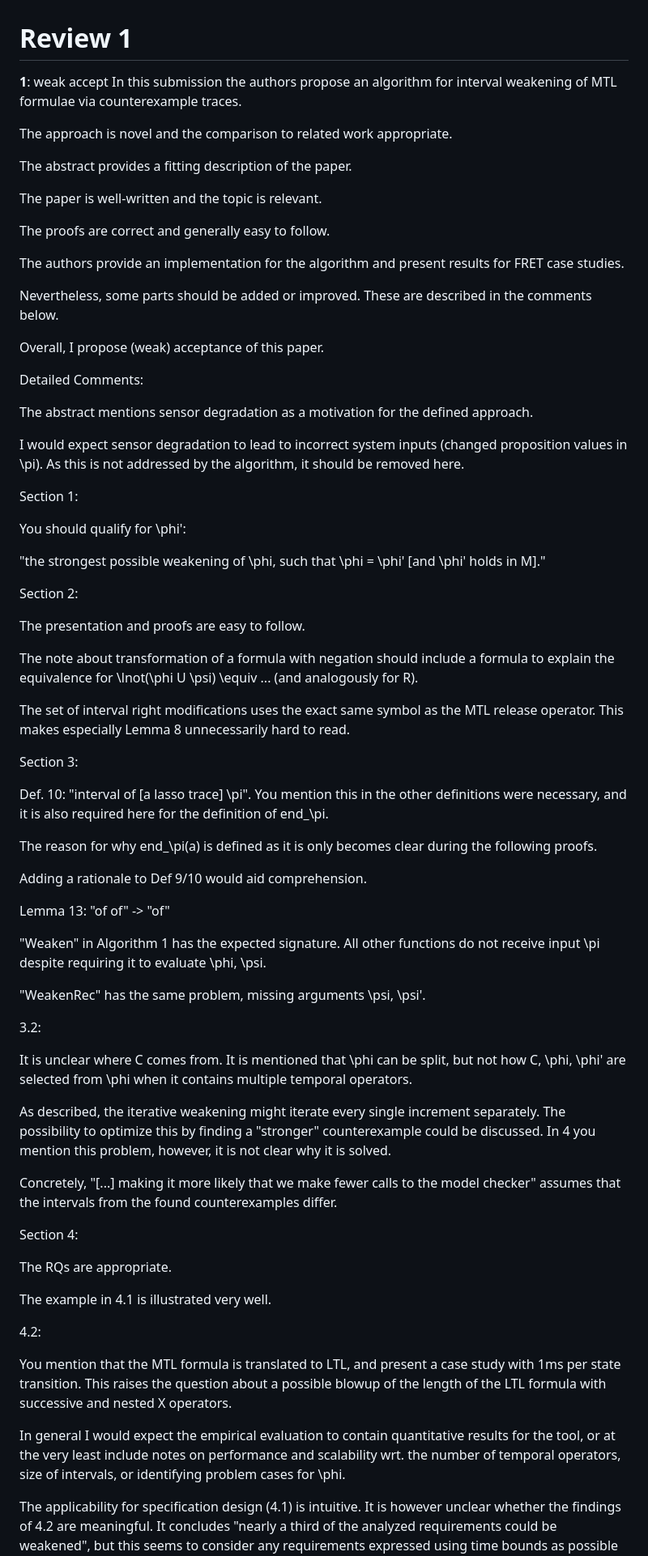
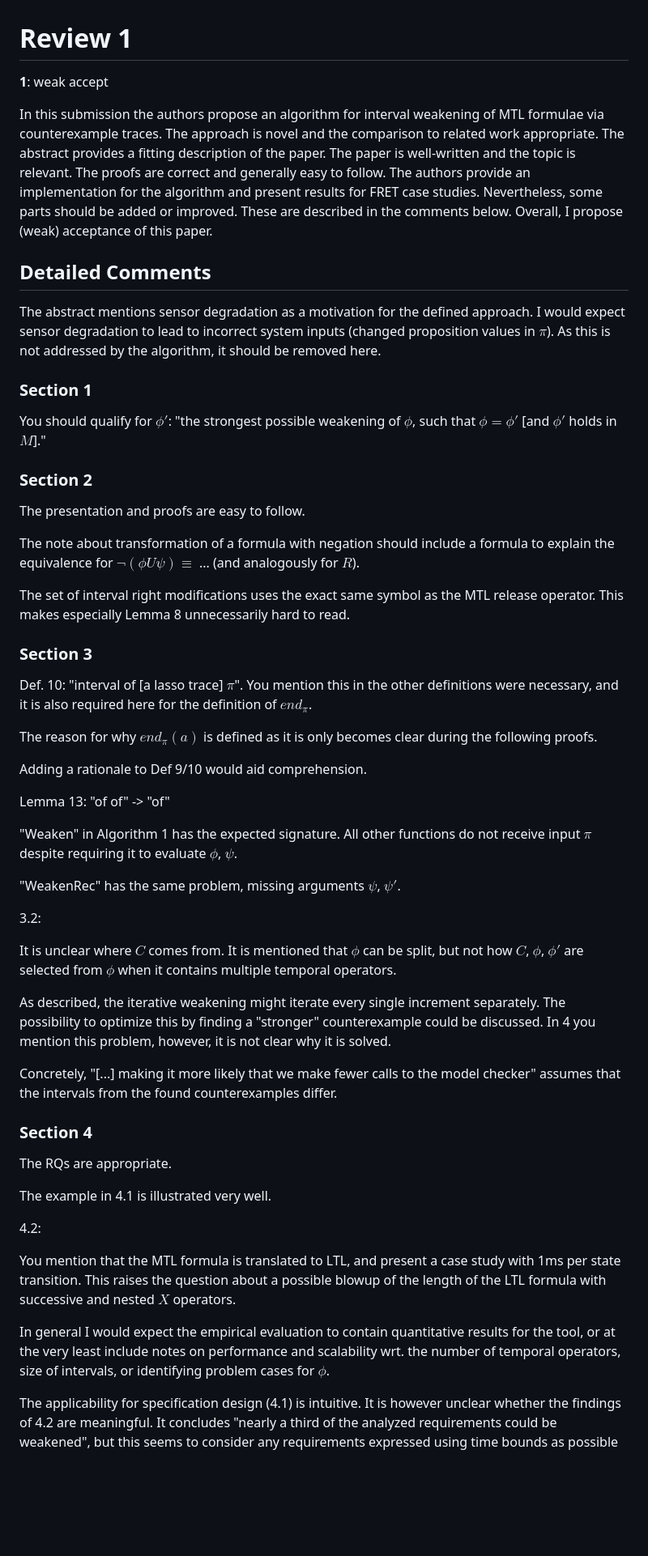
Before and after one commit to benmandrew/mtl-weakening, a Markdown page: paper/fm2026/reviews.md, the part around one of its changes. Shown at 81% size. Rendered like a GitHub page; blank space fills up the shorter version.

Commit message:
feat(paper): Add ABZ2026 reviews
And format FM2026 reviews.

```diff
--- a/paper/fm2026/reviews.md
+++ b/paper/fm2026/reviews.md
@@ -1,66 +1,48 @@
 # Review 1
 
 **1**: weak accept
-In this submission the authors propose an algorithm for interval weakening of MTL formulae via counterexample traces.
 
-The approach is novel and the comparison to related work appropriate.
+In this submission the authors propose an algorithm for interval weakening of MTL formulae via counterexample traces. The approach is novel and the comparison to related work appropriate. The abstract provides a fitting description of the paper. The paper is well-written and the topic is relevant. The proofs are correct and generally easy to follow. The authors provide an implementation for the algorithm and present results for FRET case studies. Nevertheless, some parts should be added or improved. These are described in the comments below. Overall, I propose (weak) acceptance of this paper.
 
-The abstract provides a fitting description of the paper.
+## Detailed Comments
 
-The paper is well-written and the topic is relevant.
+The abstract mentions sensor degradation as a motivation for the defined approach. I would expect sensor degradation to lead to incorrect system inputs (changed proposition values in $\pi$). As this is not addressed by the algorithm, it should be removed here.
 
-The proofs are correct and generally easy to follow.
+### Section 1
 
-The authors provide an implementation for the algorithm and present results for FRET case studies.
+You should qualify for $\phi'$: "the strongest possible weakening of $\phi$, such that $\phi = \phi'$ [and $\phi'$ holds in $M$]."
 
-Nevertheless, some parts should be added or improved. These are described in the comments below.
-
-Overall, I propose (weak) acceptance of this paper.
-
-
-Detailed Comments:
-
-The abstract mentions sensor degradation as a motivation for the defined approach.
-
-I would expect sensor degradation to lead to incorrect system inputs (changed proposition values in \pi). As this is not addressed by the algorithm, it should be removed here.
-
-Section 1:
-
-You should qualify for \phi':
-
-"the strongest possible weakening of \phi, such that \phi = \phi' [and \phi' holds in M]."
-
-Section 2:
+### Section 2
 
 The presentation and proofs are easy to follow.
 
-The note about transformation of a formula with negation should include a formula to explain the equivalence for \lnot(\phi U \psi) \equiv ... (and analogously for R).
+The note about transformation of a formula with negation should include a formula to explain the equivalence for $\lnot(\phi U \psi) \equiv$ ... (and analogously for $R$).
 
 The set of interval right modifications uses the exact same symbol as the MTL release operator. This makes especially Lemma 8 unnecessarily hard to read.
 
-Section 3:
+### Section 3
 
-Def. 10: "interval of [a lasso trace] \pi". You mention this in the other definitions were necessary, and it is also required here for the definition of end_\pi.
+Def. 10: "interval of [a lasso trace] $\pi$". You mention this in the other definitions were necessary, and it is also required here for the definition of $end_\pi$.
 
-The reason for why end_\pi(a) is defined as it is only becomes clear during the following proofs.
+The reason for why $end_\pi(a)$ is defined as it is only becomes clear during the following proofs.
 
 Adding a rationale to Def 9/10 would aid comprehension.
 
 Lemma 13: "of of" -> "of"
 
-"Weaken" in Algorithm 1 has the expected signature. All other functions do not receive input \pi despite requiring it to evaluate \phi, \psi.
+"Weaken" in Algorithm 1 has the expected signature. All other functions do not receive input $\pi$ despite requiring it to evaluate $\phi$, $\psi$.
 
-"WeakenRec" has the same problem, missing arguments \psi, \psi'.
+"WeakenRec" has the same problem, missing arguments $\psi$, $\psi'$.
 
 3.2:
 
-It is unclear where C comes from. It is mentioned that \phi can be split, but not how C, \phi, \phi' are selected from \phi when it contains multiple temporal operators.
+It is unclear where $C$ comes from. It is mentioned that $\phi$ can be split, but not how $C$, $\phi$, $\phi'$ are selected from $\phi$ when it contains multiple temporal operators.
 
 As described, the iterative weakening might iterate every single increment separately. The possibility to optimize this by finding a "stronger" counterexample could be discussed. In 4 you mention this problem, however, it is not clear why it is solved.
 
 Concretely, "[...] making it more likely that we make fewer calls to the model checker" assumes that the intervals from the found counterexamples differ.
 
-Section 4:
+### Section 4
 
 The RQs are appropriate.
 
@@ -69,9 +51,9 @@ The example in 4.1 is illustrated very well.
 4.2:
 
 You mention that the MTL formula is translated to LTL, and present a case study with 1ms per state transition.
-This raises the question about a possible blowup of the length of the LTL formula with successive and nested X operators.
+This raises the question about a possible blowup of the length of the LTL formula with successive and nested $X$ operators.
 
-In general I would expect the empirical evaluation to contain quantitative results for the tool, or at the very least include notes on performance and scalability wrt. the number of temporal operators, size of intervals, or identifying problem cases for \phi.
+In general I would expect the empirical evaluation to contain quantitative results for the tool, or at the very least include notes on performance and scalability wrt. the number of temporal operators, size of intervals, or identifying problem cases for $\phi$.
 
 The applicability for specification design (4.1) is intuitive. It is however unclear whether the findings of 4.2 are meaningful. It concludes "nearly a third of the analyzed requirements could be weakened", but this seems to consider any requirements expressed using time bounds as possible targets for weakening.
 
```
Also changed, not shown: other parts of paper/fm2026/reviews.md (+13 -73 lines), paper/abz2026/reviews.md (added, +97 -0 lines).
